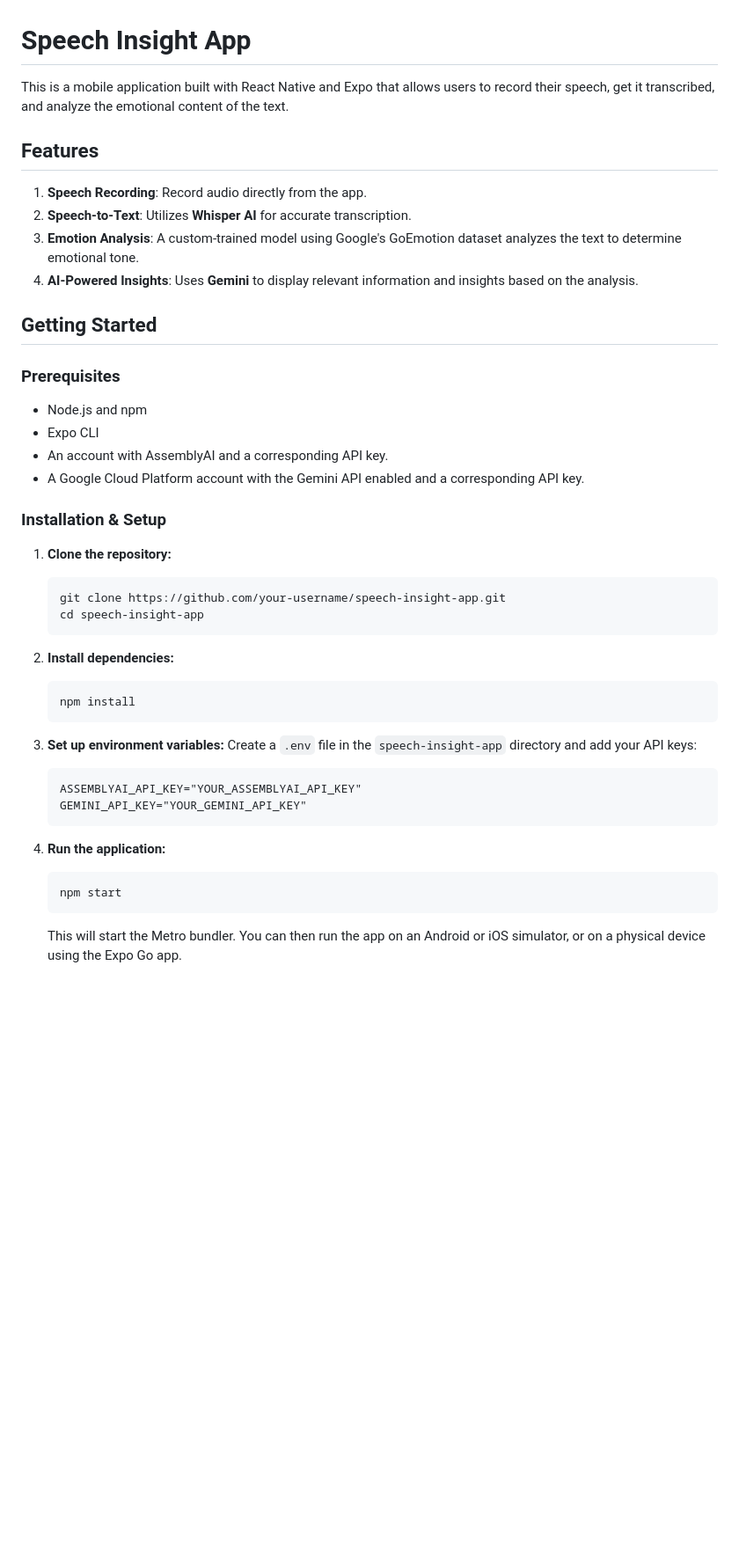
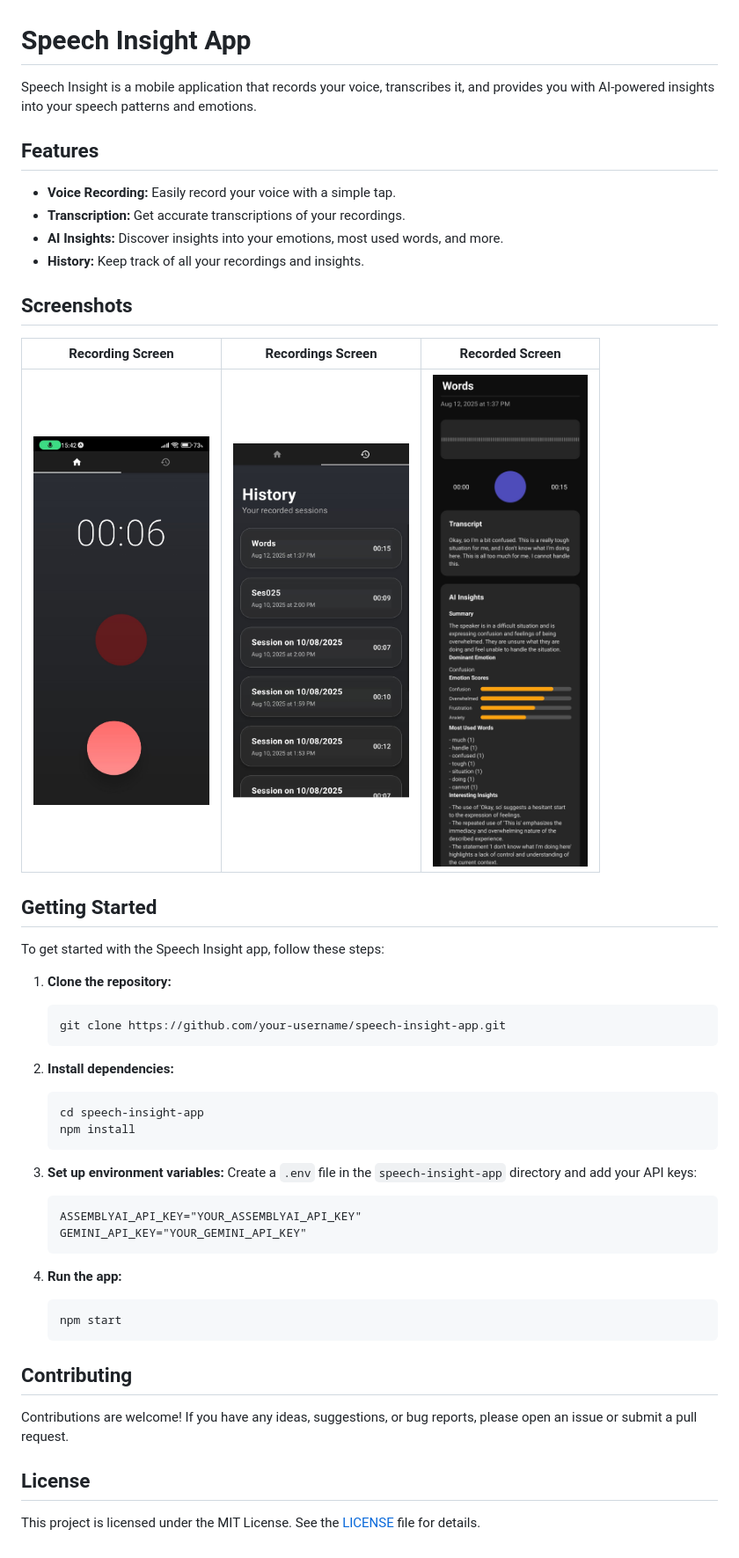
Before and after one commit to mFahadNoor/speech-insight-app, a Markdown page: README.md, the part around the change. Shown: that part at 88% size. GitHub-like rendering; pictures changed too: imgs/recorded.jpg (added), imgs/recording.jpg (added), imgs/recordings.jpg (added); blank space fills up the shorter version.

````diff
--- a/README.md
+++ b/README.md
@@ -1,45 +1,49 @@
 # Speech Insight App
 
-This is a mobile application built with React Native and Expo that allows users to record their speech, get it transcribed, and analyze the emotional content of the text.
+Speech Insight is a mobile application that records your voice, transcribes it, and provides you with AI-powered insights into your speech patterns and emotions.
 
 ## Features
 
-1.  **Speech Recording**: Record audio directly from the app.
-2.  **Speech-to-Text**: Utilizes **Whisper AI** for accurate transcription.
-3.  **Emotion Analysis**: A custom-trained model using Google's GoEmotion dataset analyzes the text to determine emotional tone.
-4.  **AI-Powered Insights**: Uses **Gemini** to display relevant information and insights based on the analysis.
+- **Voice Recording:** Easily record your voice with a simple tap.
+- **Transcription:** Get accurate transcriptions of your recordings.
+- **AI Insights:** Discover insights into your emotions, most used words, and more.
+- **History:** Keep track of all your recordings and insights.
+
+## Screenshots
+
+| Recording Screen | Recordings Screen | Recorded Screen |
+| :---: | :---: | :---: |
+| <img src="imgs/recording.jpg" width="200"/> | <img src="imgs/recordings.jpg" width="200"/> | <img src="imgs/recorded.jpg" width="200"/> |
 
 ## Getting Started
 
-### Prerequisites
+To get started with the Speech Insight app, follow these steps:
 
-- Node.js and npm
-- Expo CLI
-- An account with AssemblyAI and a corresponding API key.
-- A Google Cloud Platform account with the Gemini API enabled and a corresponding API key.
-
-### Installation & Setup
-
-1.  **Clone the repository:**
-    ```bash
-    git clone https://github.com/your-username/speech-insight-app.git
-    cd speech-insight-app
-    ```
-
-2.  **Install dependencies:**
-    ```bash
-    npm install
-    ```
-
+1. **Clone the repository:**
+   ```bash
+   git clone https://github.com/your-username/speech-insight-app.git
+   ```
+2. **Install dependencies:**
+   ```bash
+   cd speech-insight-app
+   npm install
+   ```
 3.  **Set up environment variables:**
-    Create a `.env` file in the `speech-insight-app` directory and add your API keys:
+Create a `.env` file in the `speech-insight-app` directory and add your API keys:
     ```
     ASSEMBLYAI_API_KEY="YOUR_ASSEMBLYAI_API_KEY"
     GEMINI_API_KEY="YOUR_GEMINI_API_KEY"
     ```
 
-4.  **Run the application:**
-    ```bash
-    npm start
-    ```
-    This will start the Metro bundler. You can then run the app on an Android or iOS simulator, or on a physical device using the Expo Go app.
+4. **Run the app:**
+   ```bash
+   npm start
+   ```
+
+## Contributing
+
+Contributions are welcome! If you have any ideas, suggestions, or bug reports, please open an issue or submit a pull request.
+
+## License
+
+This project is licensed under the MIT License. See the [LICENSE](LICENSE) file for details.
````
Also changed, not shown: 9 other files.
